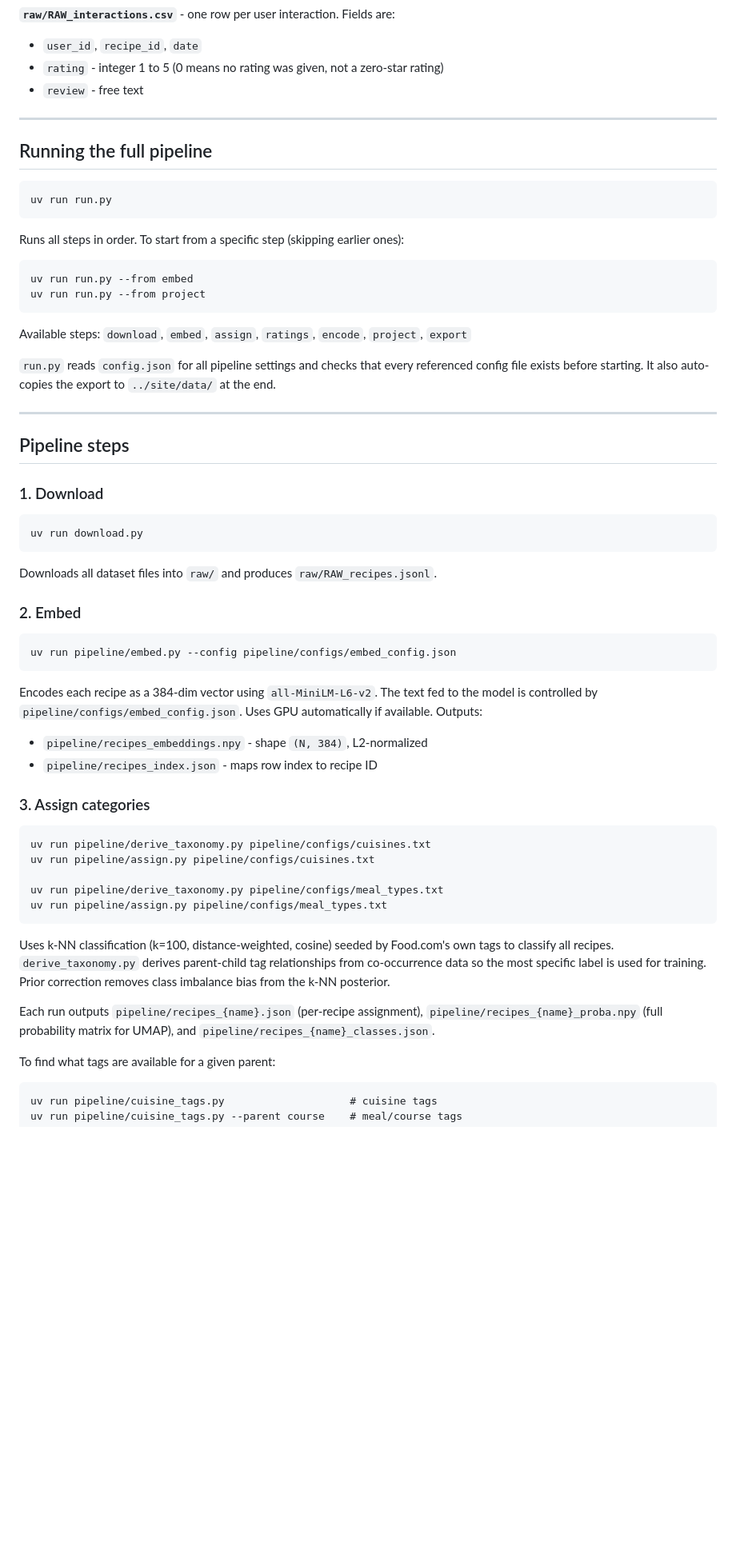
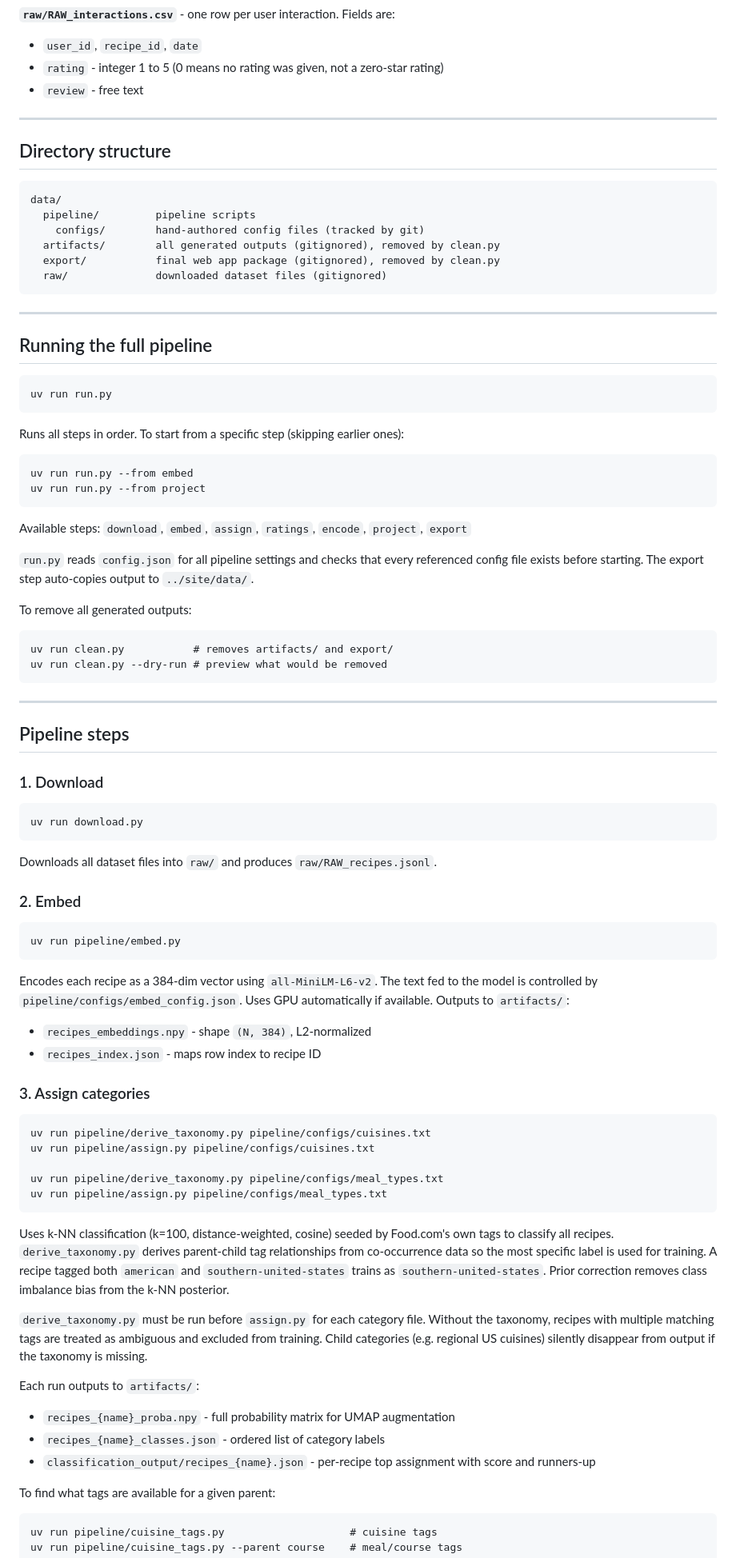
Before and after one commit to WindowsVista42/UMBC-Data-Vis, a Markdown page: data/README.md, the part around one of its changes. Shown at 80% size. Rendered like a GitHub page; blank space fills up the shorter version.

Commit message:
Update docs for data/ folder.

````diff
--- a/data/README.md
+++ b/data/README.md
@@ -22,6 +22,19 @@ Converted from CSV on download so that all list fields are proper JSON arrays ra
 
 ---
 
+## Directory structure
+
+```
+data/
+  pipeline/         pipeline scripts
+    configs/        hand-authored config files (tracked by git)
+  artifacts/        all generated outputs (gitignored), removed by clean.py
+  export/           final web app package (gitignored), removed by clean.py
+  raw/              downloaded dataset files (gitignored)
+```
+
+---
+
 ## Running the full pipeline
 
 ```
@@ -37,7 +50,14 @@ uv run run.py --from project
 
 Available steps: `download`, `embed`, `assign`, `ratings`, `encode`, `project`, `export`
 
-`run.py` reads `config.json` for all pipeline settings and checks that every referenced config file exists before starting. It also auto-copies the export to `../site/data/` at the end.
+`run.py` reads `config.json` for all pipeline settings and checks that every referenced config file exists before starting. The export step auto-copies output to `../site/data/`.
+
+To remove all generated outputs:
+
+```
+uv run clean.py           # removes artifacts/ and export/
+uv run clean.py --dry-run # preview what would be removed
+```
 
 ---
 
@@ -54,13 +74,13 @@ Downloads all dataset files into `raw/` and produces `raw/RAW_recipes.jsonl`.
 ### 2. Embed
 
 ```
-uv run pipeline/embed.py --config pipeline/configs/embed_config.json
+uv run pipeline/embed.py
 ```
 
-Encodes each recipe as a 384-dim vector using `all-MiniLM-L6-v2`. The text fed to the model is controlled by `pipeline/configs/embed_config.json`. Uses GPU automatically if available. Outputs:
+Encodes each recipe as a 384-dim vector using `all-MiniLM-L6-v2`. The text fed to the model is controlled by `pipeline/configs/embed_config.json`. Uses GPU automatically if available. Outputs to `artifacts/`:
 
-- `pipeline/recipes_embeddings.npy` - shape `(N, 384)`, L2-normalized
-- `pipeline/recipes_index.json` - maps row index to recipe ID
+- `recipes_embeddings.npy` - shape `(N, 384)`, L2-normalized
+- `recipes_index.json` - maps row index to recipe ID
 
 ### 3. Assign categories
 
@@ -72,9 +92,14 @@ uv run pipeline/derive_taxonomy.py pipeline/configs/meal_types.txt
 uv run pipeline/assign.py pipeline/configs/meal_types.txt
 ```
 
-Uses k-NN classification (k=100, distance-weighted, cosine) seeded by Food.com's own tags to classify all recipes. `derive_taxonomy.py` derives parent-child tag relationships from co-occurrence data so the most specific label is used for training. Prior correction removes class imbalance bias from the k-NN posterior.
+Uses k-NN classification (k=100, distance-weighted, cosine) seeded by Food.com's own tags to classify all recipes. `derive_taxonomy.py` derives parent-child tag relationships from co-occurrence data so the most specific label is used for training. A recipe tagged both `american` and `southern-united-states` trains as `southern-united-states`. Prior correction removes class imbalance bias from the k-NN posterior.
 
-Each run outputs `pipeline/recipes_{name}.json` (per-recipe assignment), `pipeline/recipes_{name}_proba.npy` (full probability matrix for UMAP), and `pipeline/recipes_{name}_classes.json`.
+`derive_taxonomy.py` must be run before `assign.py` for each category file. Without the taxonomy, recipes with multiple matching tags are treated as ambiguous and excluded from training. Child categories (e.g. regional US cuisines) silently disappear from output if the taxonomy is missing.
+
+Each run outputs to `artifacts/`:
+- `recipes_{name}_proba.npy` - full probability matrix for UMAP augmentation
+- `recipes_{name}_classes.json` - ordered list of category labels
+- `classification_output/recipes_{name}.json` - per-recipe top assignment with score and runners-up
 
 To find what tags are available for a given parent:
 ```
````
Also changed, not shown: other parts of data/README.md (+11 -8 lines), data/DESIGN_DECISIONS.md (+20 -0 lines).
